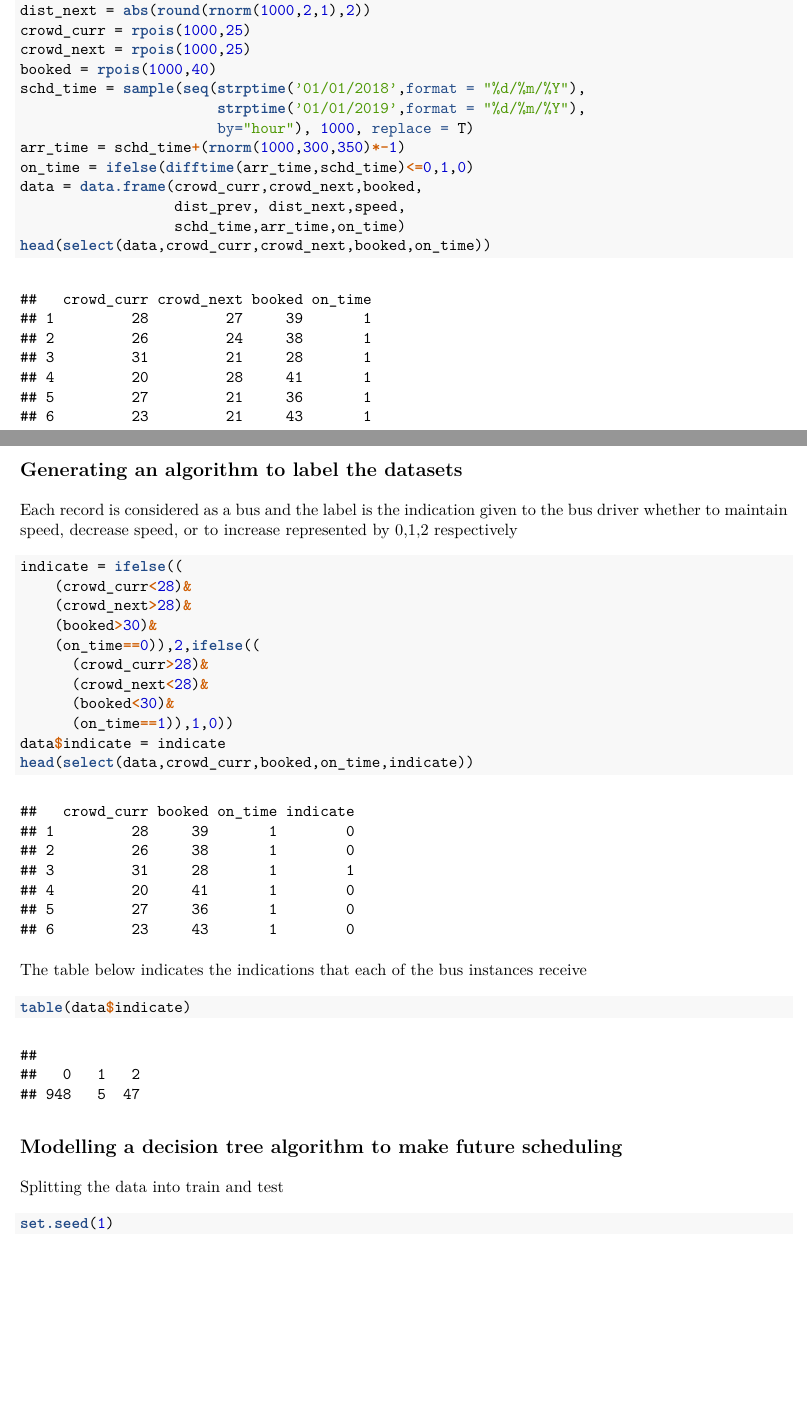
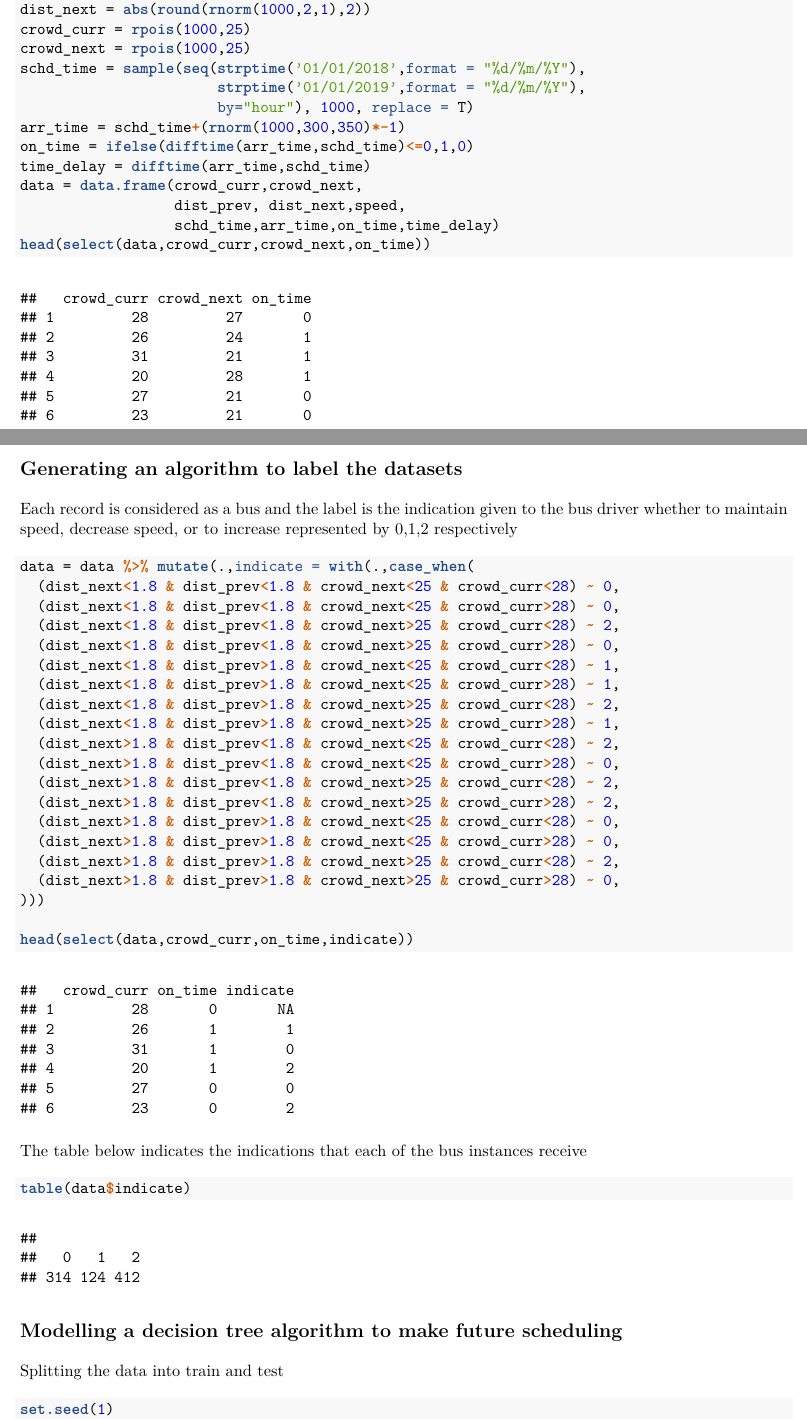
Before and after one commit to Stormers-one/scheduling-algorithm, an R Markdown document (Rmd/algorithm_generation.Rmd): two parts of pages 1 and 2 of 5 before the commit and two parts of pages 1 and 2 of 3 after it, joined at a grey line, cut so that both start at the same text, the shorter picture padded with empty space. The pictures show the output file algorithm_generation.pdf that the author committed with the source.

````diff
--- a/Rmd/algorithm_generation.Rmd
+++ b/Rmd/algorithm_generation.Rmd
@@ -31,16 +31,16 @@
 dist_next = abs(round(rnorm(1000,2,1),2))
 crowd_curr = rpois(1000,25)
 crowd_next = rpois(1000,25)
-booked = rpois(1000,40)
 schd_time = sample(seq(strptime('01/01/2018',format = "%d/%m/%Y"),
                        strptime('01/01/2019',format = "%d/%m/%Y"),
                        by="hour"), 1000, replace = T)
 arr_time = schd_time+(rnorm(1000,300,350)*-1)
 on_time = ifelse(difftime(arr_time,schd_time)<=0,1,0)
-data = data.frame(crowd_curr,crowd_next,booked,
+time_delay = difftime(arr_time,schd_time)
+data = data.frame(crowd_curr,crowd_next,
                   dist_prev, dist_next,speed,
-                  schd_time,arr_time,on_time)
-head(select(data,crowd_curr,crowd_next,booked,on_time))
+                  schd_time,arr_time,on_time,time_delay)
+head(select(data,crowd_curr,crowd_next,on_time))
 ```
 
 
@@ -49,17 +49,26 @@
 Each record is considered as a bus and the label is the indication given to the bus driver whether to maintain speed, decrease speed, or to increase represented by 0,1,2 respectively
 
 ```{r}
-indicate = ifelse((
-    (crowd_curr<28)&
-    (crowd_next>28)&
-    (booked>30)&
-    (on_time==0)),2,ifelse((
-      (crowd_curr>28)&
-      (crowd_next<28)&
-      (booked<30)&
-      (on_time==1)),1,0))
-data$indicate = indicate
-head(select(data,crowd_curr,booked,on_time,indicate))
+data = data %>% mutate(.,indicate = with(.,case_when(
+  (dist_next<1.8 & dist_prev<1.8 & crowd_next<25 & crowd_curr<28) ~ 0,
+  (dist_next<1.8 & dist_prev<1.8 & crowd_next<25 & crowd_curr>28) ~ 0,
+  (dist_next<1.8 & dist_prev<1.8 & crowd_next>25 & crowd_curr<28) ~ 2,
+  (dist_next<1.8 & dist_prev<1.8 & crowd_next>25 & crowd_curr>28) ~ 0,
+  (dist_next<1.8 & dist_prev>1.8 & crowd_next<25 & crowd_curr<28) ~ 1,
+  (dist_next<1.8 & dist_prev>1.8 & crowd_next<25 & crowd_curr>28) ~ 1,
+  (dist_next<1.8 & dist_prev>1.8 & crowd_next>25 & crowd_curr<28) ~ 2,
+  (dist_next<1.8 & dist_prev>1.8 & crowd_next>25 & crowd_curr>28) ~ 1,
+  (dist_next>1.8 & dist_prev<1.8 & crowd_next<25 & crowd_curr<28) ~ 2,
+  (dist_next>1.8 & dist_prev<1.8 & crowd_next<25 & crowd_curr>28) ~ 0,
+  (dist_next>1.8 & dist_prev<1.8 & crowd_next>25 & crowd_curr<28) ~ 2,
+  (dist_next>1.8 & dist_prev<1.8 & crowd_next>25 & crowd_curr>28) ~ 2,
+  (dist_next>1.8 & dist_prev>1.8 & crowd_next<25 & crowd_curr<28) ~ 0,
+  (dist_next>1.8 & dist_prev>1.8 & crowd_next<25 & crowd_curr>28) ~ 0,
+  (dist_next>1.8 & dist_prev>1.8 & crowd_next>25 & crowd_curr<28) ~ 2,
+  (dist_next>1.8 & dist_prev>1.8 & crowd_next>25 & crowd_curr>28) ~ 0,
+)))
+
+head(select(data,crowd_curr,on_time,indicate))
 ```
 
 The table below indicates the indications that each of the bus instances receive
````
Also changed, not shown: algorithm_generation.pdf, Rmd/algorithm_generation.Rmd (12 more changed lines).
